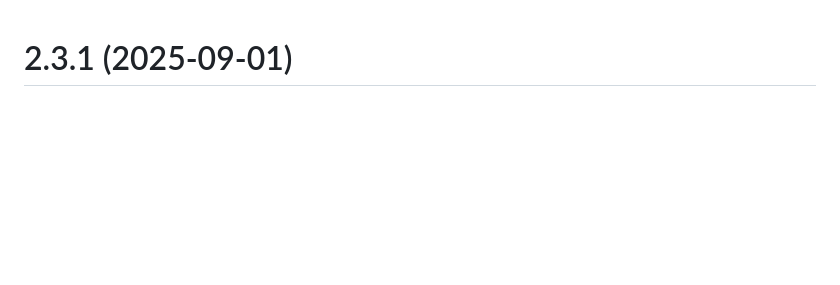
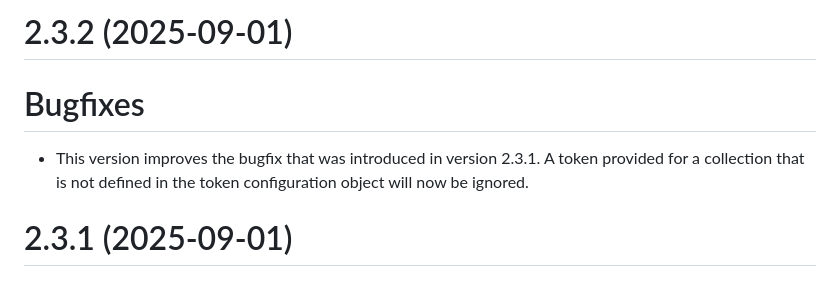
Before and after one commit to christian-monch/dump-things-server, a Markdown page: CHANGELOG.md, the part around the change. Drawn GitHub-style; blank space fills up the shorter version.

```diff
--- a/CHANGELOG.md
+++ b/CHANGELOG.md
@@ -1,3 +1,12 @@
+# 2.3.2 (2025-09-01)
+
+# Bugfixes
+
+- This version improves the bugfix that was introduced in version 2.3.1.
+  A token provided for a collection that is not defined in the token
+  configuration object will now be ignored.
+
+
 # 2.3.1 (2025-09-01)
 
 # Bugfixes
```
